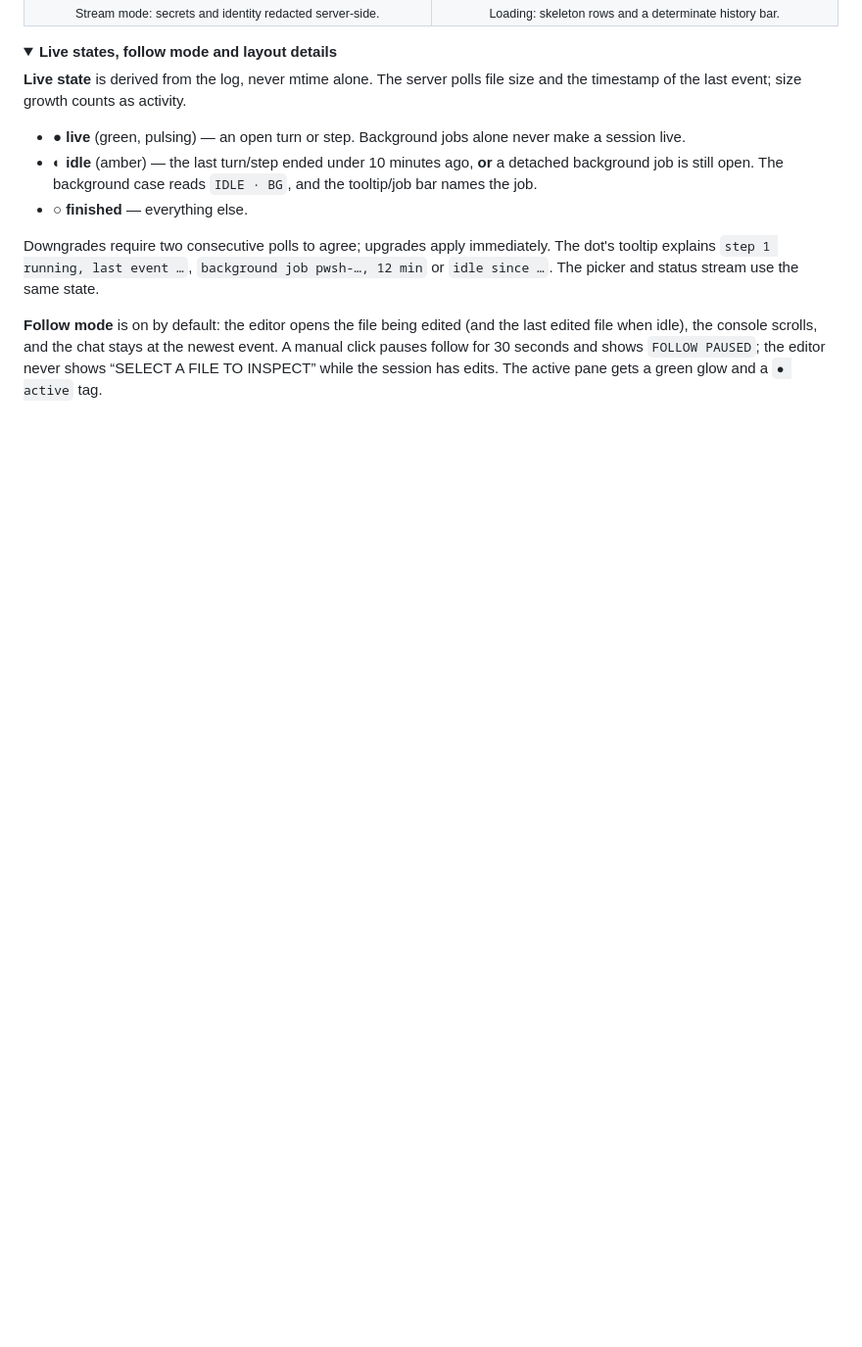
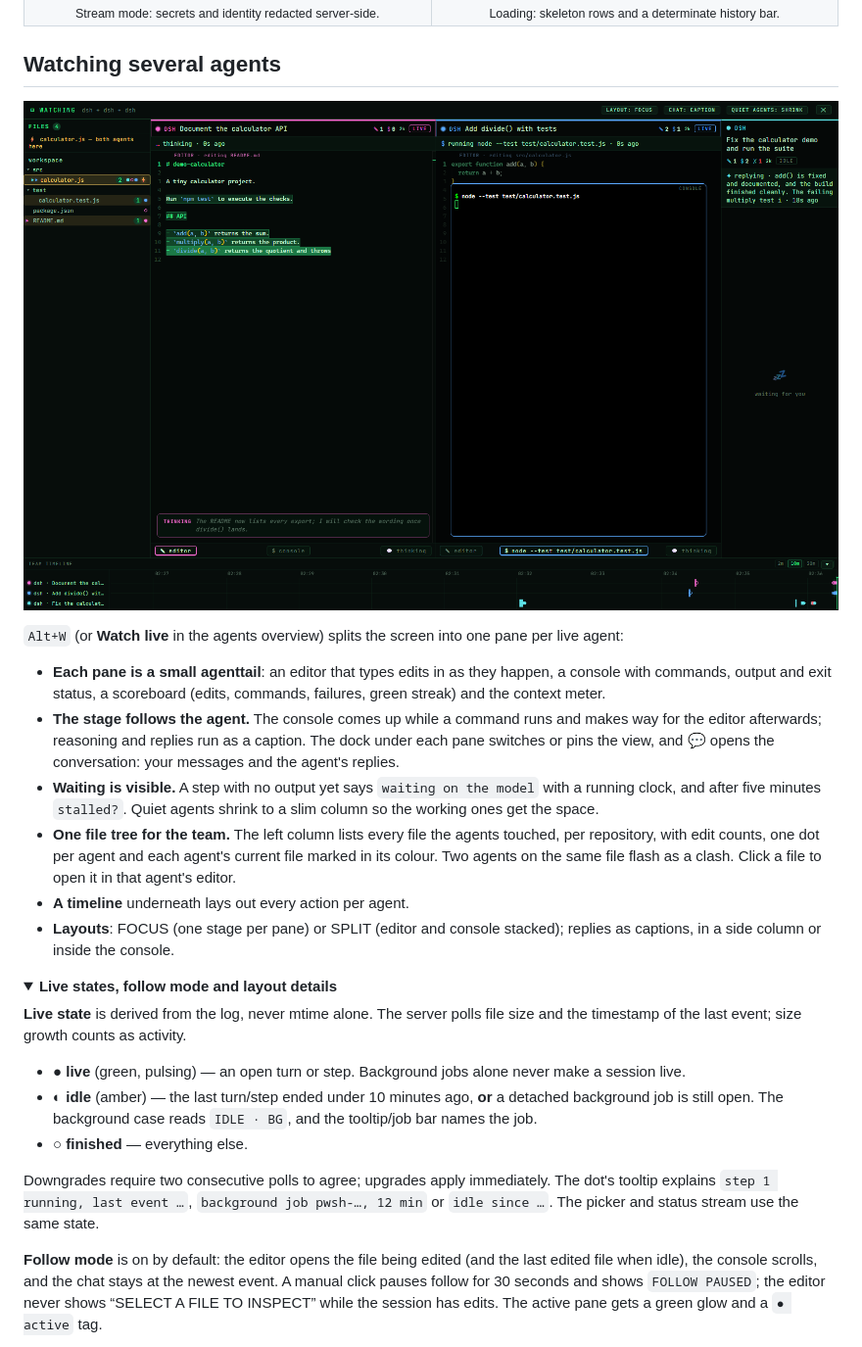
Before and after one commit to ionut27001/agenttail, a Markdown page: README.md, the part around the change printed below. Shown: that part at 98% size. Drawn GitHub-style; pictures changed too: docs/wall.png (added); folded sections open; blank space fills up the shorter version.

```diff
--- a/README.md
+++ b/README.md
@@ -116,6 +117,21 @@ Requirements: Node 24+, Windows, macOS or Linux. Windows is the tested platform;
     </td>
   </tr>
 </table>
+
+## Watching several agents
+
+<p align="center">
+  <a href="docs/wall.png"><img src="docs/wall.png" width="100%" alt="The watch wall: three agents side by side, a shared file tree and a timeline"></a>
+</p>
+
+`Alt+W` (or **Watch live** in the agents overview) splits the screen into one pane per live agent:
+
+- **Each pane is a small agenttail**: an editor that types edits in as they happen, a console with commands, output and exit status, a scoreboard (edits, commands, failures, green streak) and the context meter.
+- **The stage follows the agent.** The console comes up while a command runs and makes way for the editor afterwards; reasoning and replies run as a caption. The dock under each pane switches or pins the view, and 💬 opens the conversation: your messages and the agent's replies.
+- **Waiting is visible.** A step with no output yet says `waiting on the model` with a running clock, and after five minutes `stalled?`. Quiet agents shrink to a slim column so the working ones get the space.
+- **One file tree for the team.** The left column lists every file the agents touched, per repository, with edit counts, one dot per agent and each agent's current file marked in its colour. Two agents on the same file flash as a clash. Click a file to open it in that agent's editor.
+- **A timeline** underneath lays out every action per agent.
+- **Layouts**: FOCUS (one stage per pane) or SPLIT (editor and console stacked); replies as captions, in a side column or inside the console.
 
 <details>
 <summary><b>Live states, follow mode and layout details</b></summary>
```
Also changed, not shown: other parts of README.md (+4 -2 lines), RELEASE_NOTES.md (+43 -23 lines), docs/chat-log.png, docs/loading.png, docs/screenshot-dark.png, docs/stream-mode.png, 5 other files.
